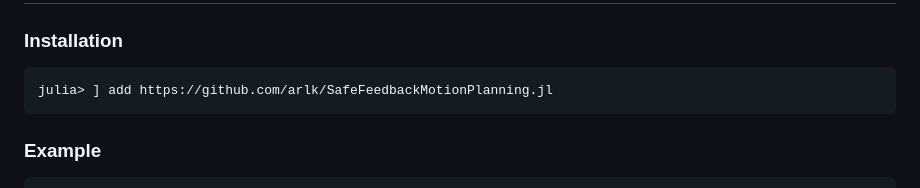
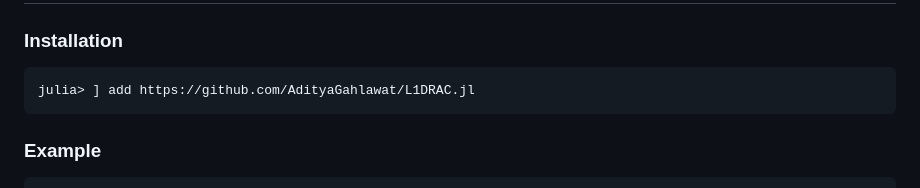
Before and after one commit to AdityaGahlawat/L1DRAC.jl, a Markdown page: README.md, the part around the change. GitHub-like rendering.

Commit message:
Update installation instructions with new package link

````diff
--- a/README.md
+++ b/README.md
@@ -20,7 +20,7 @@ Package for the numerical implementation of $\mathcal{L}_1$ Distributionally Rob
 ### Installation
 
 ```julia
-julia> ] add https://github.com/arlk/SafeFeedbackMotionPlanning.jl
+julia> ] add https://github.com/AdityaGahlawat/L1DRAC.jl
 ```
 
 ### Example
````
